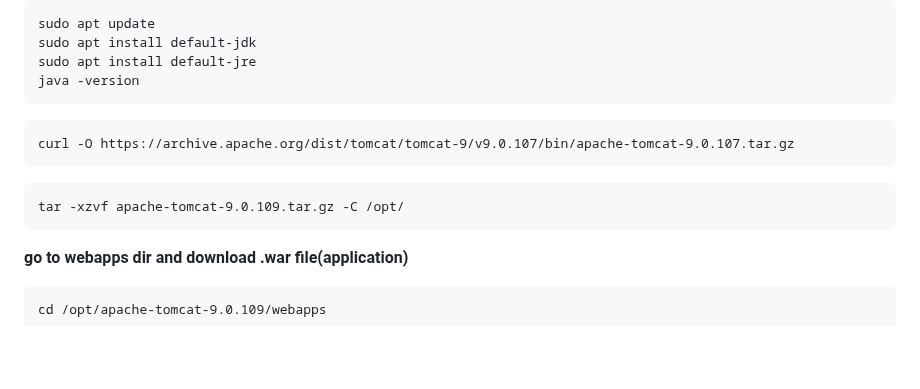
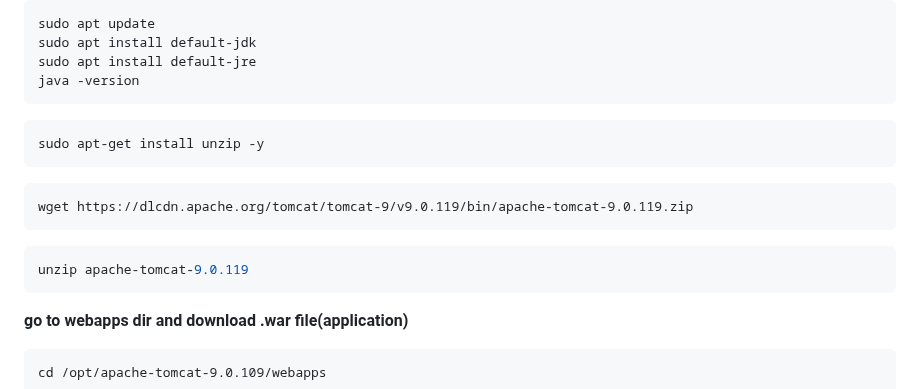
Before and after one commit to ashok7507/Project-Student-App-3-tier-AWS, a Markdown page: README.md, the part around the change. Drawn GitHub-style; blank space fills up the shorter version.

`````diff
--- a/README.md
+++ b/README.md
@@ -160,13 +160,15 @@ sudo apt install default-jdk
 sudo apt install default-jre
 java -version
 ````
-
+```bash
+sudo apt-get install unzip -y
+```
 ````
-curl -O https://archive.apache.org/dist/tomcat/tomcat-9/v9.0.107/bin/apache-tomcat-9.0.107.tar.gz
+wget https://dlcdn.apache.org/tomcat/tomcat-9/v9.0.119/bin/apache-tomcat-9.0.119.zip
 ````
-````
-tar -xzvf apache-tomcat-9.0.109.tar.gz -C /opt/
-````
+```bash
+unzip apache-tomcat-9.0.119
+```
 **go to webapps dir and download .war file(application)**
 ````
 cd /opt/apache-tomcat-9.0.109/webapps
`````
